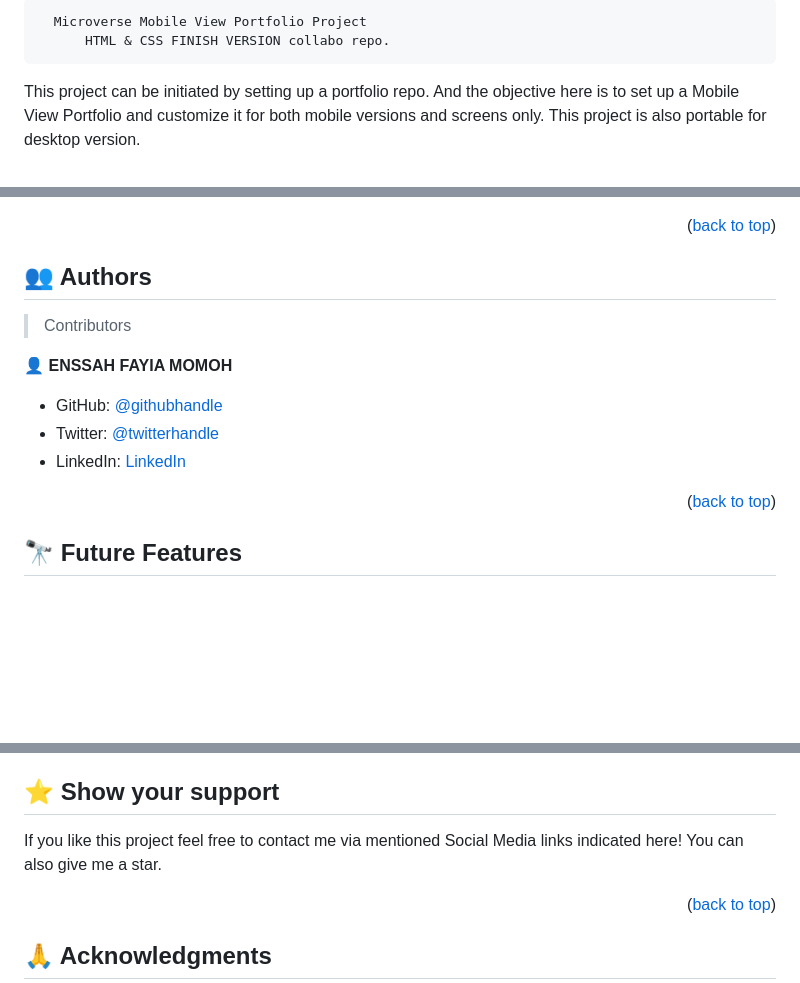
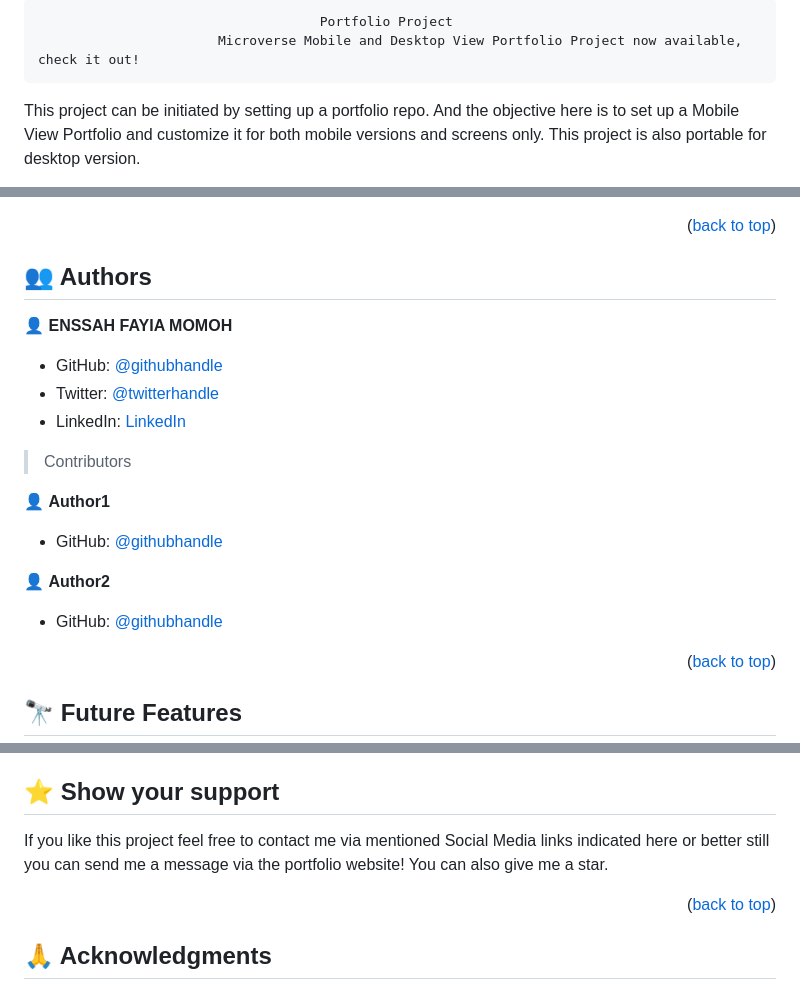
Before and after one commit to efmomoh/Mobile_View-Porforlio, a Markdown page: README.md, 3 parts joined by grey strips. Drawn GitHub-style; blank space fills up the shorter version.

Commit message:
Update and demo link to the readme file

```diff
--- a/README.md
+++ b/README.md
@@ -1,5 +1,5 @@
-      Microverse Mobile View Portfolio Project
-          HTML & CSS FINISH VERSION collabo repo.
+                                        Portfolio Project
+                           Microverse Mobile and Desktop View Portfolio Project now available, check it out!
 This project can be initiated by setting up a portfolio repo. And the objective here is to set up a Mobile View Portfolio and customize it for both mobile versions and screens only. This project is also portable for desktop version.
 
 <!-- TABLE OF CONTENTS -->
@@ -143,14 +147,21 @@ Example:
 
 ## 👥 Authors <a name="efmomoh"></a>
 
-> Contributors
-
 👤 **ENSSAH FAYIA MOMOH**
-
 
 - GitHub: [@githubhandle](https://github.com/efmomoh)
 - Twitter: [@twitterhandle](https://twitter.com/@efmomoh)
 - LinkedIn: [LinkedIn](https://www.linkedin.com/in/efmomoh?lipi=urn%3Ali%3Apage%3Ad_flagship3_profile_view_base_contact_details%3BQI%2F5GWZxS063VqRg2rilyg%3D%3D)
+
+> Contributors
+
+👤 **Author1**
+
+- GitHub: [@githubhandle](https://github.com/gergitokusse)
+
+👤 **Author2**
+
+- GitHub: [@githubhandle](https://github.com/Brian3Kamau)
 
 
 <p align="right">(<a href="#readme-top">back to top</a>)</p>
@@ -181,7 +192,8 @@ Feel free to check the [issues page](../../issues/).
 ## ⭐️ Show your support <a name="support"></a>
 
 
-If you like this project feel free to contact me via mentioned Social Media links indicated here!
+If you like this project feel free to contact me via mentioned Social Media links indicated here
+or better still you can send me a message via the portfolio website!
 You can also give me a star.
 
 <p align="right">(<a href="#readme-top">back to top</a>)</p>
```
Also changed, not shown: other parts of README.md (+5 -1 lines).
